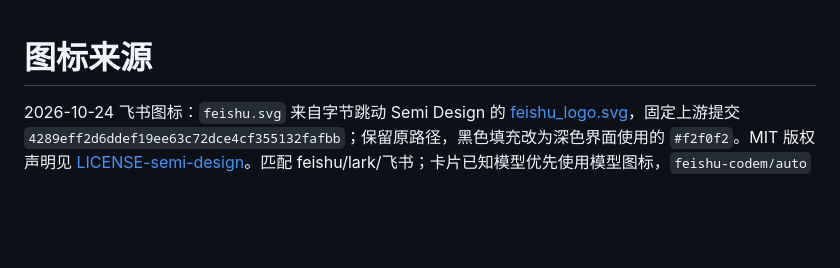
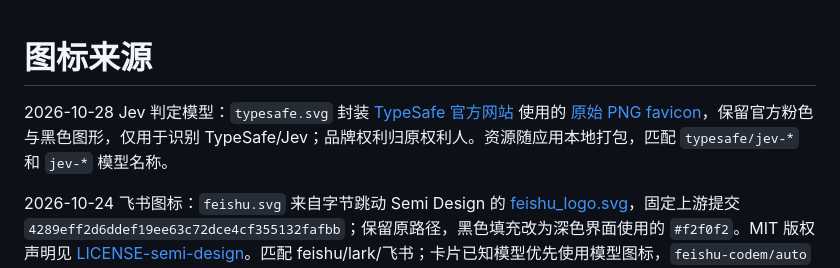
Before and after one commit to smallcat2333/magpie-hud, a Markdown page: ui/icons/README.md, the part around the change. GitHub-like rendering; blank space fills up the shorter version.

```diff
--- a/ui/icons/README.md
+++ b/ui/icons/README.md
@@ -1,4 +1,6 @@
 # 图标来源
+
+2026-10-28 Jev 判定模型：`typesafe.svg` 封装 [TypeSafe 官方网站](https://typesafe.ai) 使用的 [原始 PNG favicon](https://framerusercontent.com/images/aNFzSFxM4fjICmnibw7npfZjcQ.png)，保留官方粉色与黑色图形，仅用于识别 TypeSafe/Jev；品牌权利归原权利人。资源随应用本地打包，匹配 `typesafe/jev-*` 和 `jev-*` 模型名称。
 
 2026-10-24 飞书图标：`feishu.svg` 来自字节跳动 Semi Design 的 [feishu_logo.svg](https://github.com/DouyinFE/semi-design/blob/4289eff2d6ddef19ee63c72dce4cf355132fafbb/packages/semi-icons/src/svgs/feishu_logo.svg)，固定上游提交 `4289eff2d6ddef19ee63c72dce4cf355132fafbb`；保留原路径，黑色填充改为深色界面使用的 `#f2f0f2`。MIT 版权声明见 [LICENSE-semi-design](LICENSE-semi-design)。匹配 feishu/lark/飞书；卡片已知模型优先使用模型图标，`feishu-codem/auto` 等无已知模型图标时按供应商显示飞书。
 
```
Also changed, not shown: README.md (+12 -2 lines), docs/ui/decision-route.md (added, +20 -0 lines), docs/showcase/hud-main-v032.png (added), 16 other files.
